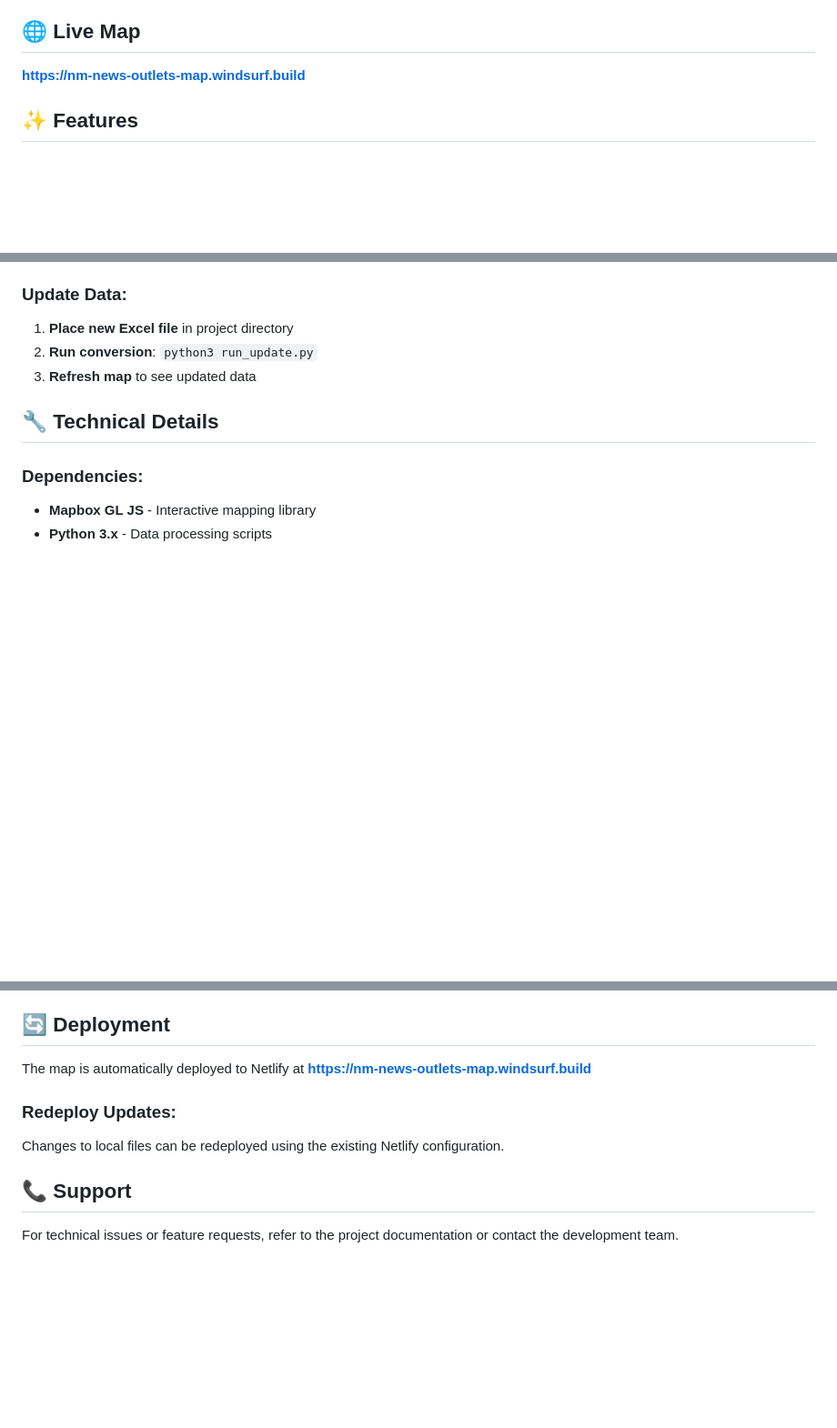
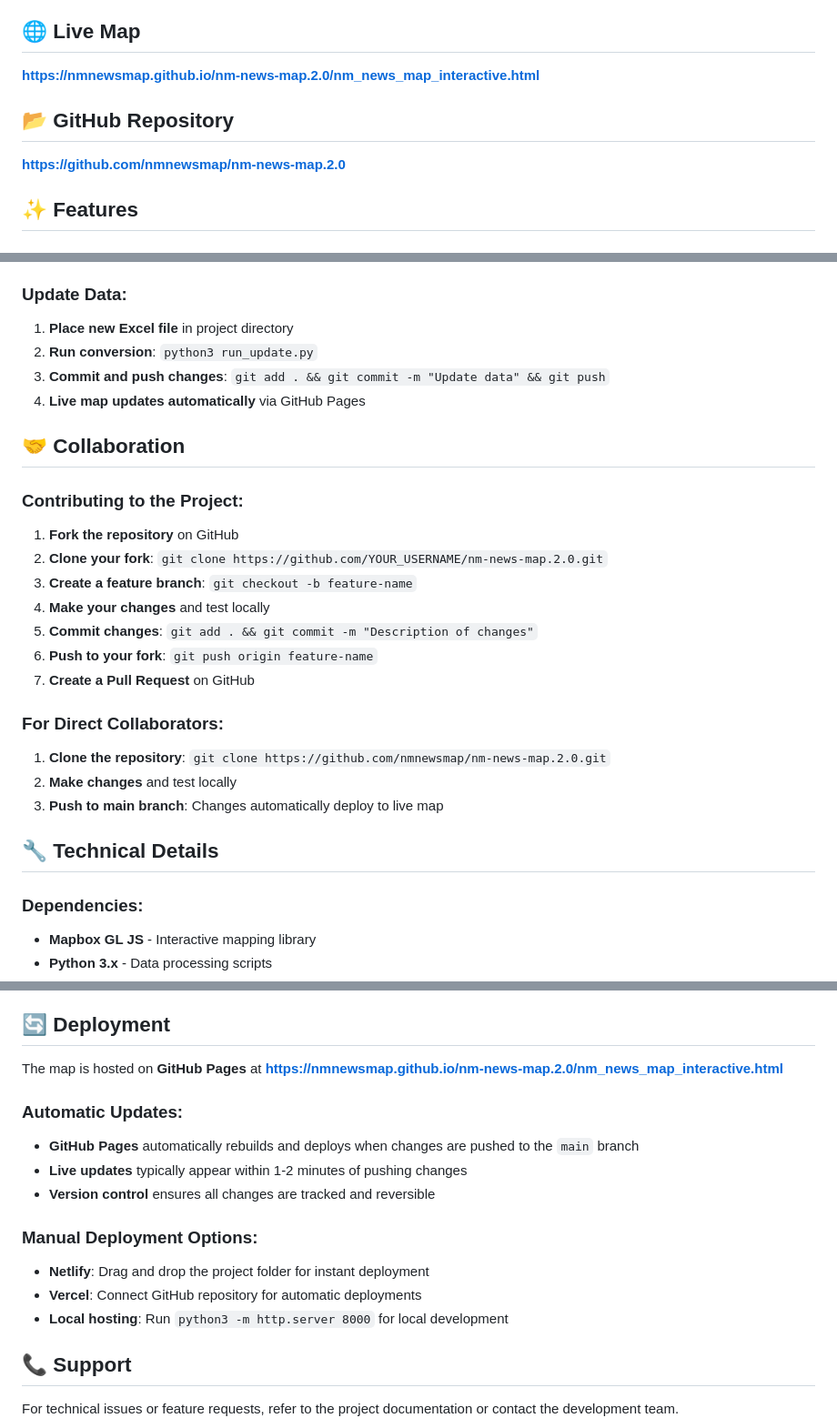
Before and after one commit to nmnewsmap/nm-news-map.2.0, a Markdown page: README.md, 3 parts joined by grey strips. Shown at 91% size. Drawn GitHub-style; blank space fills up the shorter version.

Commit message:
Update README with GitHub Pages URL and collaboration instructions

```diff
--- a/README.md
+++ b/README.md
@@ -3,7 +3,10 @@
 A comprehensive interactive map displaying 139 local news outlets across New Mexico with advanced demographic analysis capabilities.
 
 ## 🌐 Live Map
-**https://nm-news-outlets-map.windsurf.build**
+**https://nmnewsmap.github.io/nm-news-map.2.0/nm_news_map_interactive.html**
+
+## 📂 GitHub Repository
+**https://github.com/nmnewsmap/nm-news-map.2.0**
 
 ## ✨ Features
 
@@ -84,7 +87,24 @@ Visit **https://nm-news-outlets-map.windsurf.build**
 ### Update Data:
 1. **Place new Excel file** in project directory
 2. **Run conversion**: `python3 run_update.py`
-3. **Refresh map** to see updated data
+3. **Commit and push changes**: `git add . && git commit -m "Update data" && git push`
+4. **Live map updates automatically** via GitHub Pages
+
+## 🤝 Collaboration
+
+### Contributing to the Project:
+1. **Fork the repository** on GitHub
+2. **Clone your fork**: `git clone https://github.com/YOUR_USERNAME/nm-news-map.2.0.git`
+3. **Create a feature branch**: `git checkout -b feature-name`
+4. **Make your changes** and test locally
+5. **Commit changes**: `git add . && git commit -m "Description of changes"`
+6. **Push to your fork**: `git push origin feature-name`
+7. **Create a Pull Request** on GitHub
+
+### For Direct Collaborators:
+1. **Clone the repository**: `git clone https://github.com/nmnewsmap/nm-news-map.2.0.git`
+2. **Make changes** and test locally
+3. **Push to main branch**: Changes automatically deploy to live map
 
 ## 🔧 Technical Details
 
@@ -138,10 +158,17 @@ Visit **https://nm-news-outlets-map.windsurf.build**
 
 ## 🔄 Deployment
 
-The map is automatically deployed to Netlify at **https://nm-news-outlets-map.windsurf.build**
+The map is hosted on **GitHub Pages** at **https://nmnewsmap.github.io/nm-news-map.2.0/nm_news_map_interactive.html**
 
-### Redeploy Updates:
-Changes to local files can be redeployed using the existing Netlify configuration.
+### Automatic Updates:
+- **GitHub Pages** automatically rebuilds and deploys when changes are pushed to the `main` branch
+- **Live updates** typically appear within 1-2 minutes of pushing changes
+- **Version control** ensures all changes are tracked and reversible
+
+### Manual Deployment Options:
+- **Netlify**: Drag and drop the project folder for instant deployment
+- **Vercel**: Connect GitHub repository for automatic deployments
+- **Local hosting**: Run `python3 -m http.server 8000` for local development
 
 ## 📞 Support
 
```
